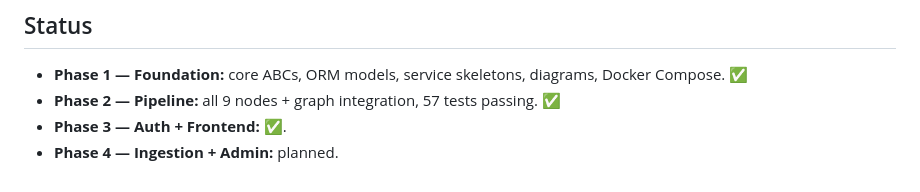
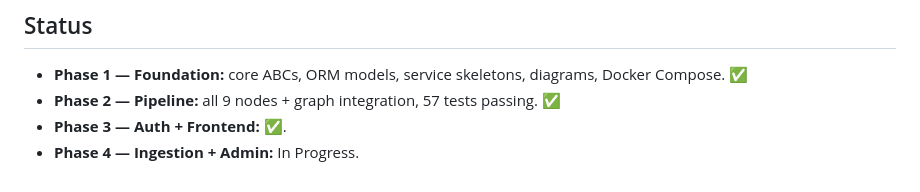
Before and after one commit to YACINBK/Agentic_Rag_Assistant, a Markdown page: README.md, the part around the change. Rendered like a GitHub page.

Commit message:
Update Phase 4 status to 'In Progress'

```diff
--- a/README.md
+++ b/README.md
@@ -90,4 +90,4 @@ keycloak, ollama, reranker). The backend serves UI + API + SSE on port 8000.
 - **Phase 1 — Foundation:** core ABCs, ORM models, service skeletons, diagrams, Docker Compose. ✅
 - **Phase 2 — Pipeline:** all 9 nodes + graph integration, 57 tests passing. ✅
 - **Phase 3 — Auth + Frontend:** ✅.
-- **Phase 4 — Ingestion + Admin:** planned.
+- **Phase 4 — Ingestion + Admin:** In Progress.
```
